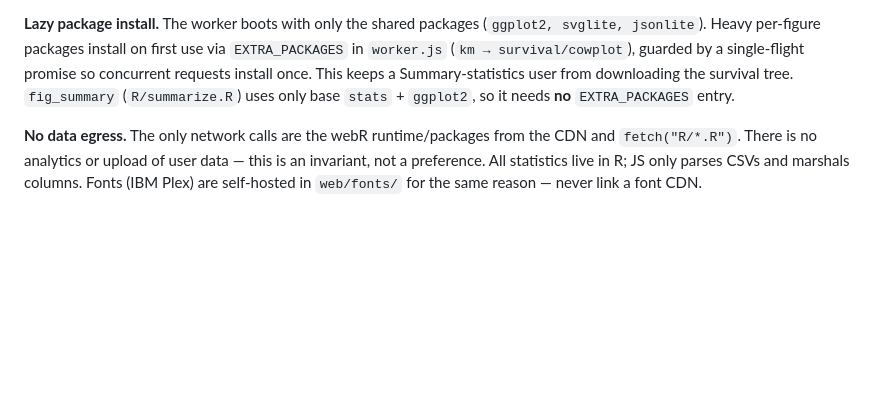
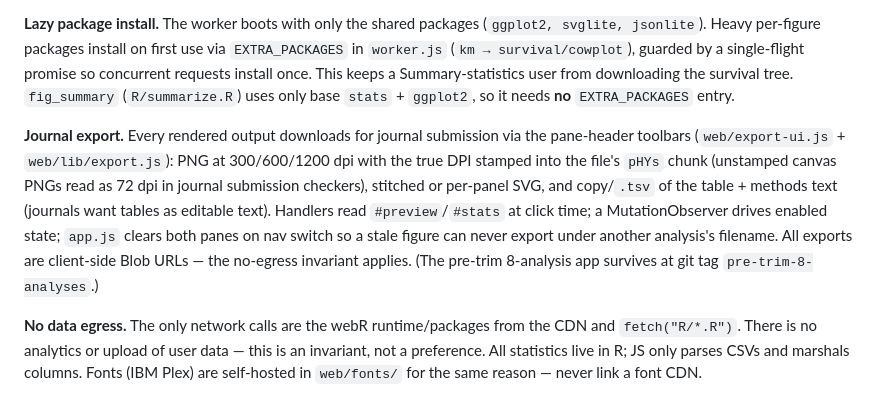
Before and after one commit to sahasand/figura-stats, a Markdown page: CLAUDE.md, the part around the change. Drawn GitHub-style; blank space fills up the shorter version.

Commit message:
docs(claude): record journal-export architecture and pre-trim tag
Co-Authored-By: Claude Fable 5 <noreply@anthropic.com>

```diff
--- a/CLAUDE.md
+++ b/CLAUDE.md
@@ -34,6 +34,8 @@ JS unit tests (plain Node, no framework) and browser end-to-end tests:
 Kaplan–Meier **and** Table 1 (Summary) both route through a guided three-stage shell — Understand / Try an Example / Analyze Your Data — built by the shared `createGuidedShell(config)` factory in `web/guided/shell.js`, with session semantics in `web/guided/session-state.js`. A new guided analysis is a **config file** — the `createGuidedShell({...})` config object lives in `web/guided/guided-analysis.js` (KM) and `web/guided/summary/guided-summary.js` (Summary), with each analysis's content/demo pieces beside it in `web/guided/km/` and `web/guided/summary/` — never a copy of the shell. Both ship frozen synthetic demos (`data-raw/km-demo-generator.R`, `data-raw/summary-demo-generator.R`). The form registry in `web/app.js` still routes nav clicks and is the extension point for future analyses.
 
 **Lazy package install.** The worker boots with only the shared packages (`ggplot2, svglite, jsonlite`). Heavy per-figure packages install on first use via `EXTRA_PACKAGES` in `worker.js` (`km → survival/cowplot`), guarded by a single-flight promise so concurrent requests install once. This keeps a Summary-statistics user from downloading the survival tree. `fig_summary` (`R/summarize.R`) uses only base `stats` + `ggplot2`, so it needs **no** `EXTRA_PACKAGES` entry.
+
+**Journal export.** Every rendered output downloads for journal submission via the pane-header toolbars (`web/export-ui.js` + `web/lib/export.js`): PNG at 300/600/1200 dpi with the true DPI stamped into the file's `pHYs` chunk (unstamped canvas PNGs read as 72 dpi in journal submission checkers), stitched or per-panel SVG, and copy/`.tsv` of the table + methods text (journals want tables as editable text). Handlers read `#preview`/`#stats` at click time; a MutationObserver drives enabled state; `app.js` clears both panes on nav switch so a stale figure can never export under another analysis's filename. All exports are client-side Blob URLs — the no-egress invariant applies. (The pre-trim 8-analysis app survives at git tag `pre-trim-8-analyses`.)
 
 **No data egress.** The only network calls are the webR runtime/packages from the CDN and `fetch("R/*.R")`. There is no analytics or upload of user data — this is an invariant, not a preference. All statistics live in R; JS only parses CSVs and marshals columns. Fonts (IBM Plex) are self-hosted in `web/fonts/` for the same reason — never link a font CDN.
 
```
